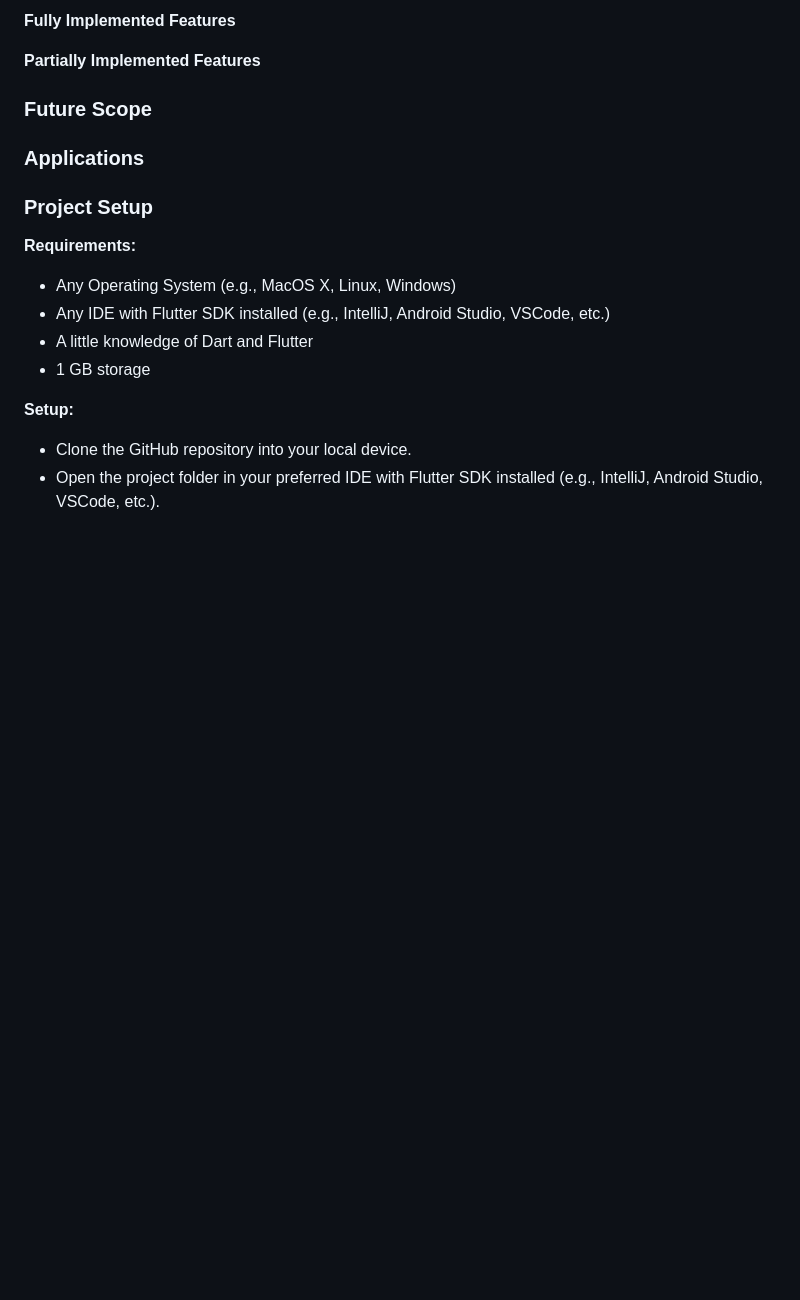
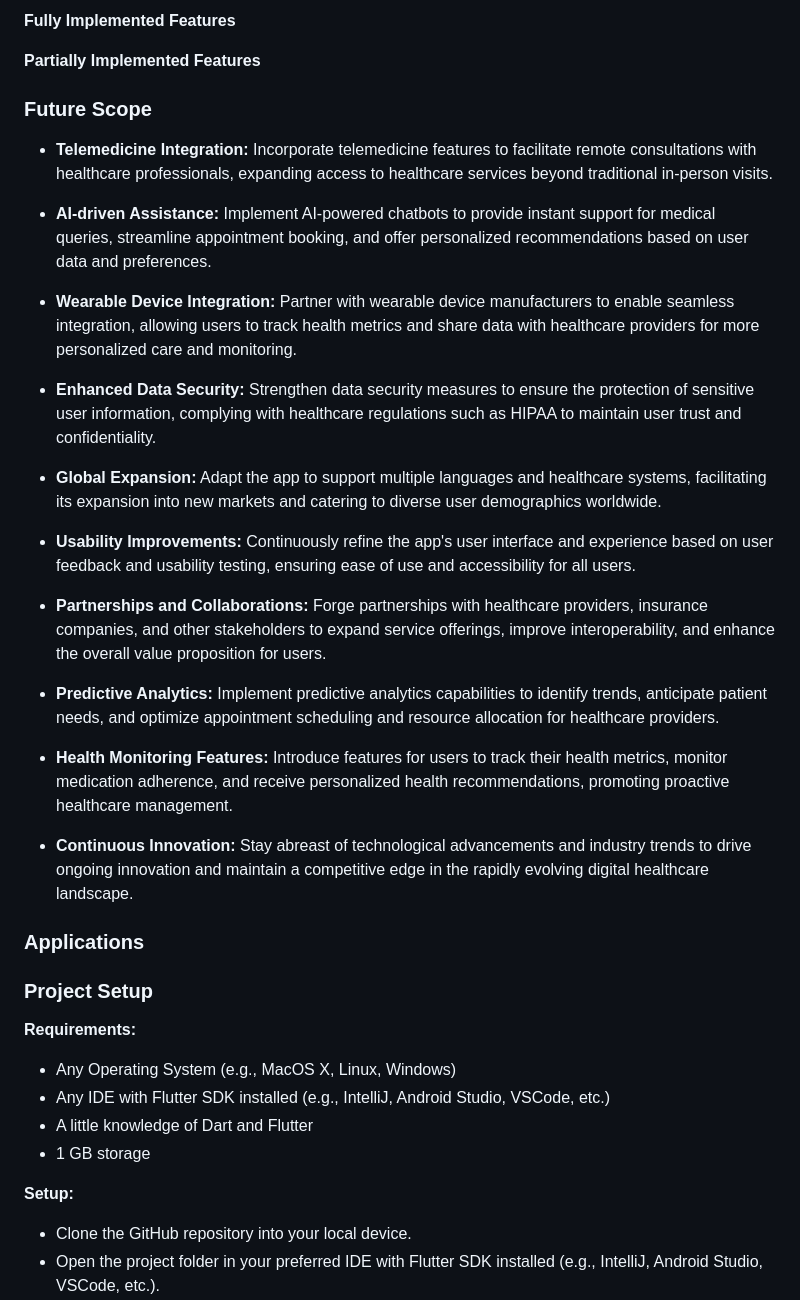
Before and after one commit to Shreyash16b/Counting_Lives, a Markdown page: README.md, the part around the change. Drawn GitHub-style; blank space fills up the shorter version.

```diff
--- a/README.md
+++ b/README.md
@@ -70,6 +70,25 @@ Overall, a doctor appointment app serves as a one-stop solution for individuals
 
 ### Future Scope
 
+- **Telemedicine Integration:** Incorporate telemedicine features to facilitate remote consultations with healthcare professionals, expanding access to healthcare services beyond traditional in-person visits.
+
+- **AI-driven Assistance:** Implement AI-powered chatbots to provide instant support for medical queries, streamline appointment booking, and offer personalized recommendations based on user data and preferences.
+
+- **Wearable Device Integration:** Partner with wearable device manufacturers to enable seamless integration, allowing users to track health metrics and share data with healthcare providers for more personalized care and monitoring.
+
+- **Enhanced Data Security:** Strengthen data security measures to ensure the protection of sensitive user information, complying with healthcare regulations such as HIPAA to maintain user trust and confidentiality.
+
+- **Global Expansion:** Adapt the app to support multiple languages and healthcare systems, facilitating its expansion into new markets and catering to diverse user demographics worldwide.
+
+- **Usability Improvements:** Continuously refine the app's user interface and experience based on user feedback and usability testing, ensuring ease of use and accessibility for all users.
+
+- **Partnerships and Collaborations:** Forge partnerships with healthcare providers, insurance companies, and other stakeholders to expand service offerings, improve interoperability, and enhance the overall value proposition for users.
+
+- **Predictive Analytics:** Implement predictive analytics capabilities to identify trends, anticipate patient needs, and optimize appointment scheduling and resource allocation for healthcare providers.
+
+- **Health Monitoring Features:** Introduce features for users to track their health metrics, monitor medication adherence, and receive personalized health recommendations, promoting proactive healthcare management.
+
+- **Continuous Innovation:** Stay abreast of technological advancements and industry trends to drive ongoing innovation and maintain a competitive edge in the rapidly evolving digital healthcare landscape.
 ### Applications
 
 ### Project Setup
```
